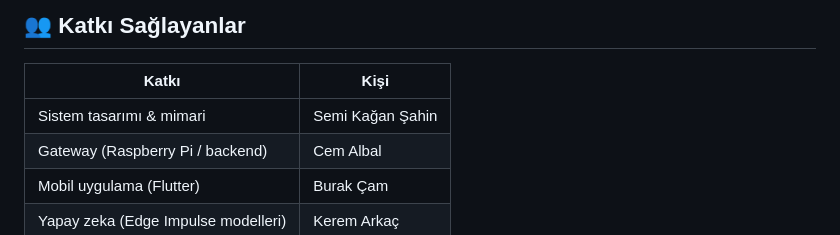
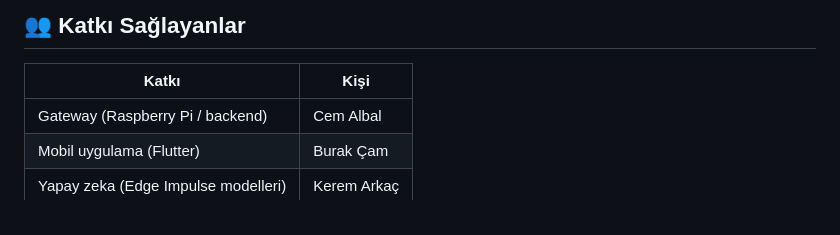
Before and after one commit to Burak-Cam/RescueLink-System, a Markdown page: README.md, the part around the change. GitHub-like rendering.

Commit message:
Update README
Removed the contributor for system design and architecture.

```diff
--- a/README.md
+++ b/README.md
@@ -121,7 +121,6 @@ flutter run
 
 | Katkı | Kişi |
 |-------|------|
-| Sistem tasarımı & mimari | Semi Kağan Şahin |
 | Gateway (Raspberry Pi / backend) | Cem Albal |
 | Mobil uygulama (Flutter) | Burak Çam |
 | Yapay zeka (Edge Impulse modelleri) | Kerem Arkaç |
```
